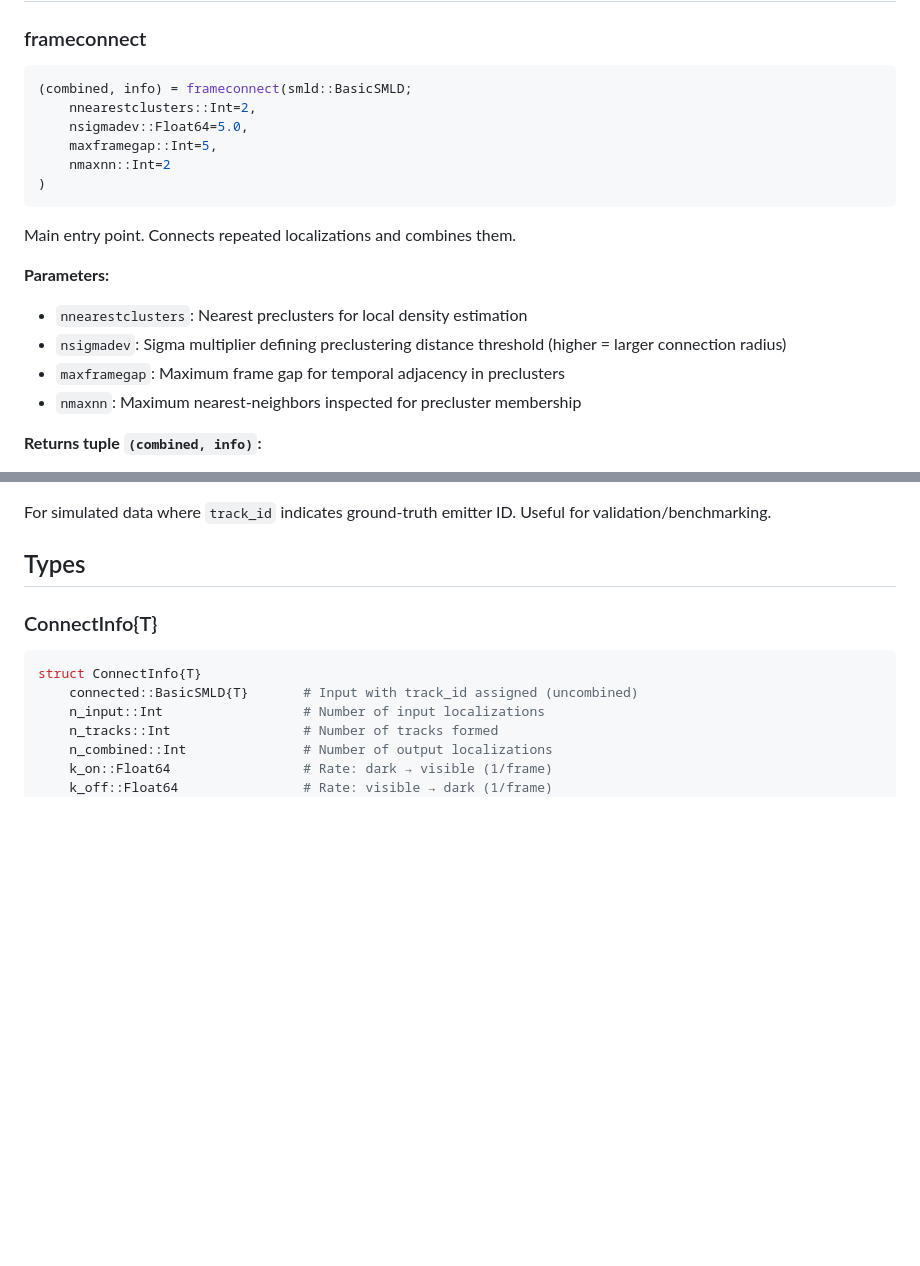
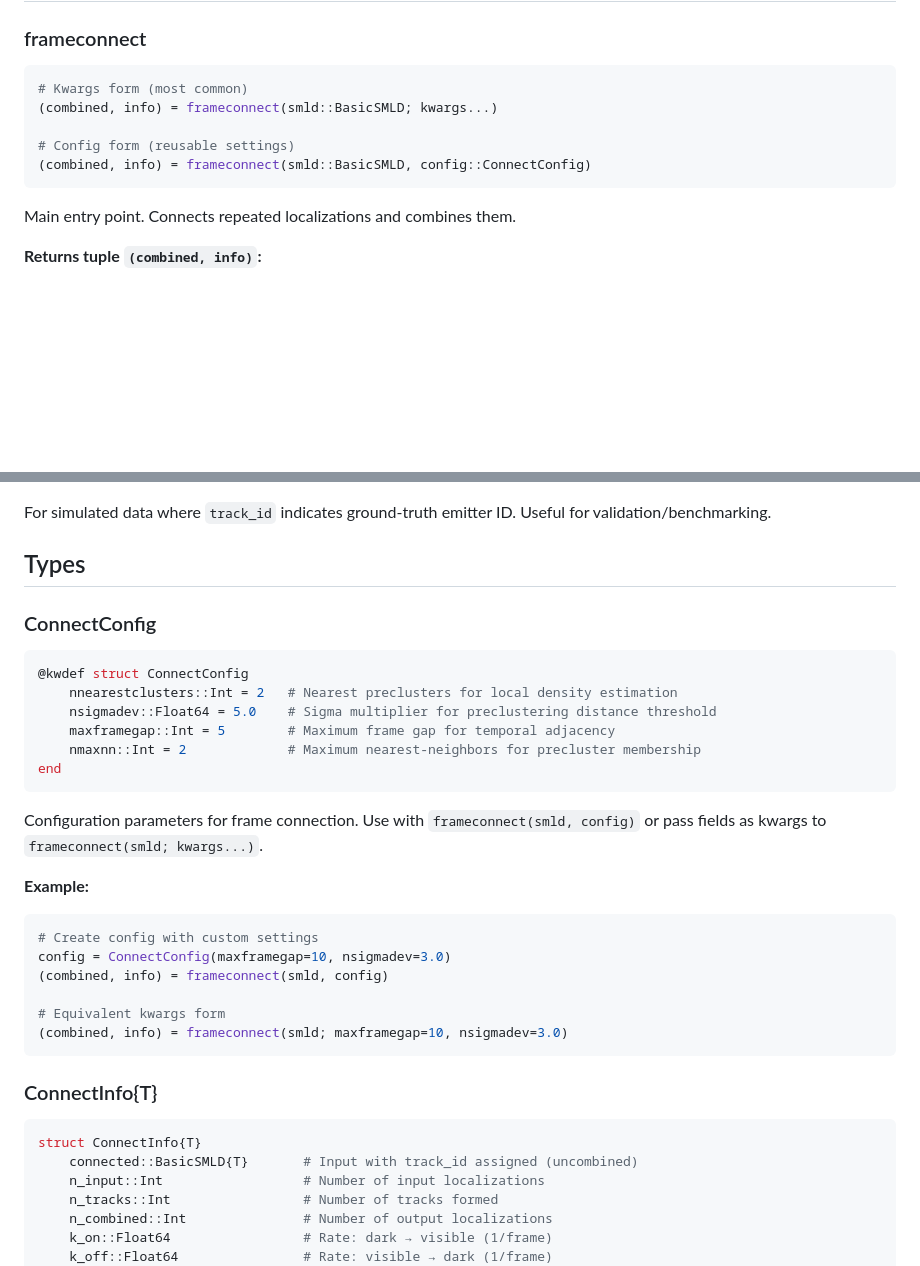
Before and after one commit to JuliaSMLM/SMLMFrameConnection.jl, a Markdown page: api_overview.md, 2 parts joined by grey strips. Rendered like a GitHub page; blank space fills up the shorter version.

Commit message:
Update docs with ConnectConfig struct and calling conventions
- README: Add Configuration section with kwargs and config struct examples
- api_overview: Add ConnectConfig type, update frameconnect signatures

Co-Authored-By: Claude Opus 4.5 <noreply@anthropic.com>

````diff
--- a/api_overview.md
+++ b/api_overview.md
@@ -6,20 +6,13 @@ Frame-connection for 2D SMLM data: combines repeated localizations of blinking f
 
 ### frameconnect
 ```julia
-(combined, info) = frameconnect(smld::BasicSMLD;
-    nnearestclusters::Int=2,
-    nsigmadev::Float64=5.0,
-    maxframegap::Int=5,
-    nmaxnn::Int=2
-)
+# Kwargs form (most common)
+(combined, info) = frameconnect(smld::BasicSMLD; kwargs...)
+
+# Config form (reusable settings)
+(combined, info) = frameconnect(smld::BasicSMLD, config::ConnectConfig)
 ```
 Main entry point. Connects repeated localizations and combines them.
-
-**Parameters:**
-- `nnearestclusters`: Nearest preclusters for local density estimation
-- `nsigmadev`: Sigma multiplier defining preclustering distance threshold (higher = larger connection radius)
-- `maxframegap`: Maximum frame gap for temporal adjacency in preclusters
-- `nmaxnn`: Maximum nearest-neighbors inspected for precluster membership
 
 **Returns tuple `(combined, info)`:**
 - `combined::BasicSMLD`: **Main output** - combined high-precision localizations
@@ -38,6 +31,27 @@ defineidealFC(smld::BasicSMLD; maxframegap::Int=5) -> (smld_connected, smld_comb
 For simulated data where `track_id` indicates ground-truth emitter ID. Useful for validation/benchmarking.
 
 ## Types
+
+### ConnectConfig
+```julia
+@kwdef struct ConnectConfig
+    nnearestclusters::Int = 2   # Nearest preclusters for local density estimation
+    nsigmadev::Float64 = 5.0    # Sigma multiplier for preclustering distance threshold
+    maxframegap::Int = 5        # Maximum frame gap for temporal adjacency
+    nmaxnn::Int = 2             # Maximum nearest-neighbors for precluster membership
+end
+```
+Configuration parameters for frame connection. Use with `frameconnect(smld, config)` or pass fields as kwargs to `frameconnect(smld; kwargs...)`.
+
+**Example:**
+```julia
+# Create config with custom settings
+config = ConnectConfig(maxframegap=10, nsigmadev=3.0)
+(combined, info) = frameconnect(smld, config)
+
+# Equivalent kwargs form
+(combined, info) = frameconnect(smld; maxframegap=10, nsigmadev=3.0)
+```
 
 ### ConnectInfo{T}
 ```julia
````
Also changed, not shown: README.md (+20 -2 lines).
